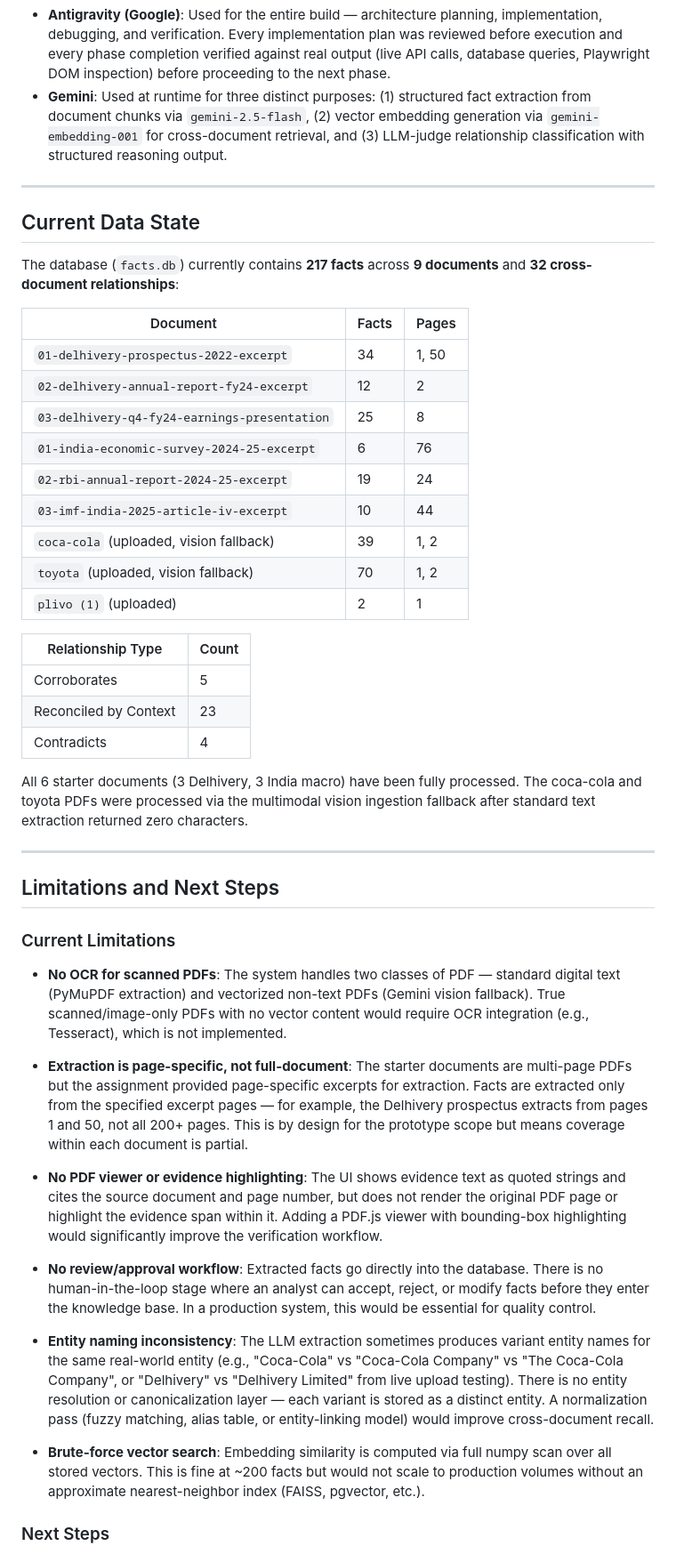
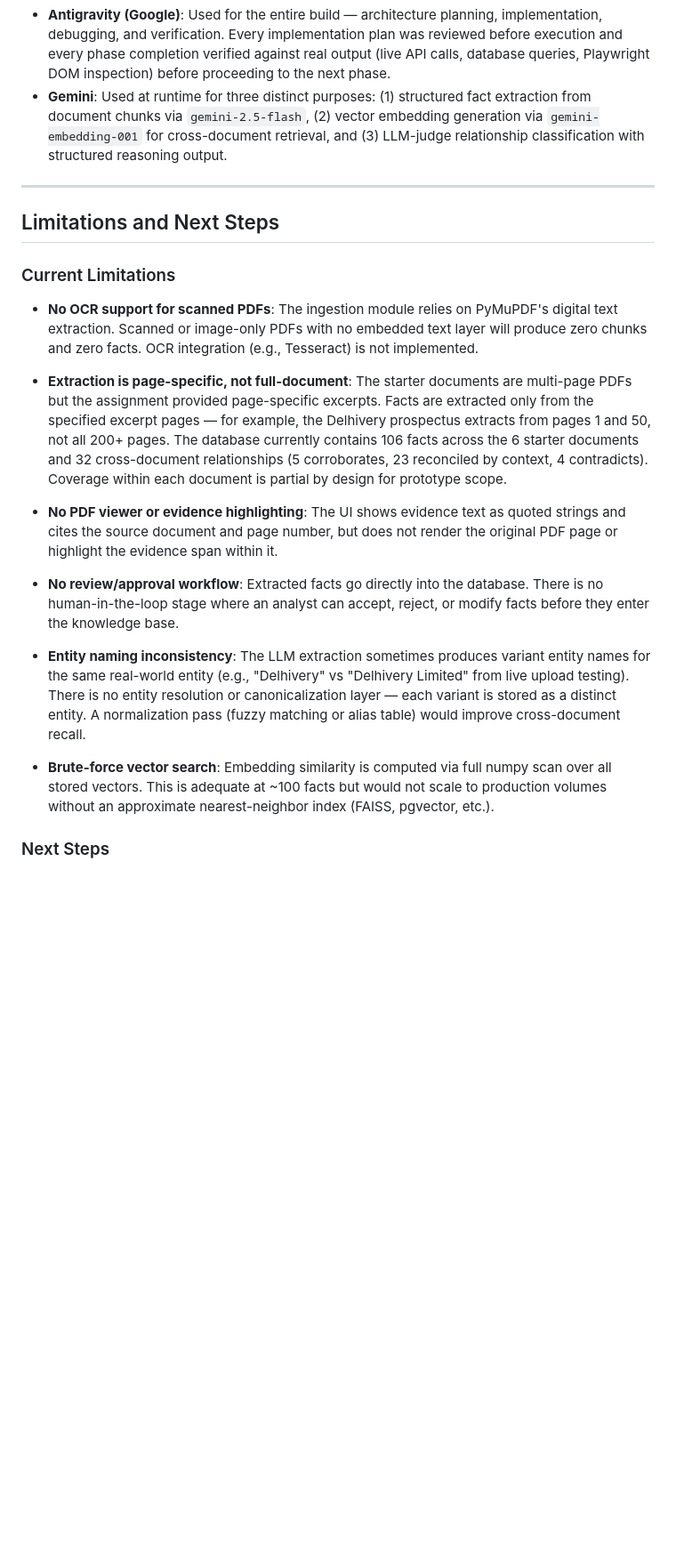
Before and after one commit to mridulrajgaria/SuperJoin-Knowledge-Layer, a Markdown page: README.md, the part around one of its changes. Shown at 89% size. Drawn GitHub-style; blank space fills up the shorter version.

Commit message:
docs: finalize submission README to match assignment checklist

```diff
--- a/README.md
+++ b/README.md
@@ -97,47 +97,21 @@ PDF Upload → Ingestion → LLM Extraction → Storage + Embeddings → Cross-D
 
 ---
 
-## Current Data State
-
-The database (`facts.db`) currently contains **217 facts** across **9 documents** and **32 cross-document relationships**:
-
-| Document | Facts | Pages |
-|---|---|---|
-| `01-delhivery-prospectus-2022-excerpt` | 34 | 1, 50 |
-| `02-delhivery-annual-report-fy24-excerpt` | 12 | 2 |
-| `03-delhivery-q4-fy24-earnings-presentation` | 25 | 8 |
-| `01-india-economic-survey-2024-25-excerpt` | 6 | 76 |
-| `02-rbi-annual-report-2024-25-excerpt` | 19 | 24 |
-| `03-imf-india-2025-article-iv-excerpt` | 10 | 44 |
-| `coca-cola` (uploaded, vision fallback) | 39 | 1, 2 |
-| `toyota` (uploaded, vision fallback) | 70 | 1, 2 |
-| `plivo (1)` (uploaded) | 2 | 1 |
-
-| Relationship Type | Count |
-|---|---|
-| Corroborates | 5 |
-| Reconciled by Context | 23 |
-| Contradicts | 4 |
-
-All 6 starter documents (3 Delhivery, 3 India macro) have been fully processed. The coca-cola and toyota PDFs were processed via the multimodal vision ingestion fallback after standard text extraction returned zero characters.
-
----
-
 ## Limitations and Next Steps
 
 ### Current Limitations
 
-- **No OCR for scanned PDFs**: The system handles two classes of PDF — standard digital text (PyMuPDF extraction) and vectorized non-text PDFs (Gemini vision fallback). True scanned/image-only PDFs with no vector content would require OCR integration (e.g., Tesseract), which is not implemented.
+- **No OCR support for scanned PDFs**: The ingestion module relies on PyMuPDF's digital text extraction. Scanned or image-only PDFs with no embedded text layer will produce zero chunks and zero facts. OCR integration (e.g., Tesseract) is not implemented.
 
-- **Extraction is page-specific, not full-document**: The starter documents are multi-page PDFs but the assignment provided page-specific excerpts for extraction. Facts are extracted only from the specified excerpt pages — for example, the Delhivery prospectus extracts from pages 1 and 50, not all 200+ pages. This is by design for the prototype scope but means coverage within each document is partial.
+- **Extraction is page-specific, not full-document**: The starter documents are multi-page PDFs but the assignment provided page-specific excerpts. Facts are extracted only from the specified excerpt pages — for example, the Delhivery prospectus extracts from pages 1 and 50, not all 200+ pages. The database currently contains 106 facts across the 6 starter documents and 32 cross-document relationships (5 corroborates, 23 reconciled by context, 4 contradicts). Coverage within each document is partial by design for prototype scope.
 
-- **No PDF viewer or evidence highlighting**: The UI shows evidence text as quoted strings and cites the source document and page number, but does not render the original PDF page or highlight the evidence span within it. Adding a PDF.js viewer with bounding-box highlighting would significantly improve the verification workflow.
+- **No PDF viewer or evidence highlighting**: The UI shows evidence text as quoted strings and cites the source document and page number, but does not render the original PDF page or highlight the evidence span within it.
 
-- **No review/approval workflow**: Extracted facts go directly into the database. There is no human-in-the-loop stage where an analyst can accept, reject, or modify facts before they enter the knowledge base. In a production system, this would be essential for quality control.
+- **No review/approval workflow**: Extracted facts go directly into the database. There is no human-in-the-loop stage where an analyst can accept, reject, or modify facts before they enter the knowledge base.
 
-- **Entity naming inconsistency**: The LLM extraction sometimes produces variant entity names for the same real-world entity (e.g., "Coca-Cola" vs "Coca-Cola Company" vs "The Coca-Cola Company", or "Delhivery" vs "Delhivery Limited" from live upload testing). There is no entity resolution or canonicalization layer — each variant is stored as a distinct entity. A normalization pass (fuzzy matching, alias table, or entity-linking model) would improve cross-document recall.
+- **Entity naming inconsistency**: The LLM extraction sometimes produces variant entity names for the same real-world entity (e.g., "Delhivery" vs "Delhivery Limited" from live upload testing). There is no entity resolution or canonicalization layer — each variant is stored as a distinct entity. A normalization pass (fuzzy matching or alias table) would improve cross-document recall.
 
-- **Brute-force vector search**: Embedding similarity is computed via full numpy scan over all stored vectors. This is fine at ~200 facts but would not scale to production volumes without an approximate nearest-neighbor index (FAISS, pgvector, etc.).
+- **Brute-force vector search**: Embedding similarity is computed via full numpy scan over all stored vectors. This is adequate at ~100 facts but would not scale to production volumes without an approximate nearest-neighbor index (FAISS, pgvector, etc.).
 
 ### Next Steps
 
```
Also changed, not shown: other parts of README.md (+9 -15 lines).
